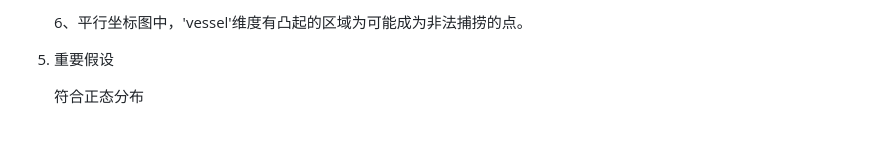
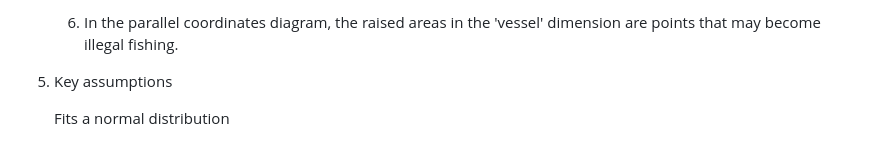
Before and after one commit to Judyy07/vast-challenge-mini1, a Markdown page: README.md, the part around the change printed below. Rendered like a GitHub page.

```diff
--- a/README.md
+++ b/README.md
@@ -53,6 +53,6 @@ This is a project code about vast challenge mini1.
 
-   6、平行坐标图中，'vessel'维度有凸起的区域为可能成为非法捕捞的点。
+    6. In the parallel coordinates diagram, the raised areas in the 'vessel' dimension are points that may become illegal fishing.
 
-5. 重要假设
+5. Key assumptions
 
-   符合正态分布
+    Fits a normal distribution
```
Also changed, not shown: other parts of README.md (+23 -23 lines).
